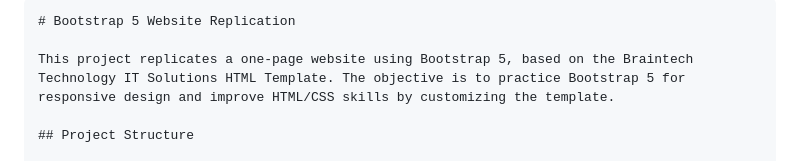
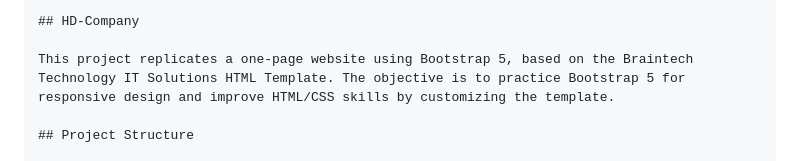
Before and after one commit to Telesphore-Uwabera/HD-Company, a Markdown page: README.md, the part around the change. Drawn GitHub-style.

````diff
--- a/README.md
+++ b/README.md
@@ -1,5 +1,5 @@
 ```markdown
-# Bootstrap 5 Website Replication
+## HD-Company
 
 This project replicates a one-page website using Bootstrap 5, based on the Braintech Technology IT Solutions HTML Template. The objective is to practice Bootstrap 5 for responsive design and improve HTML/CSS skills by customizing the template.
 
````
